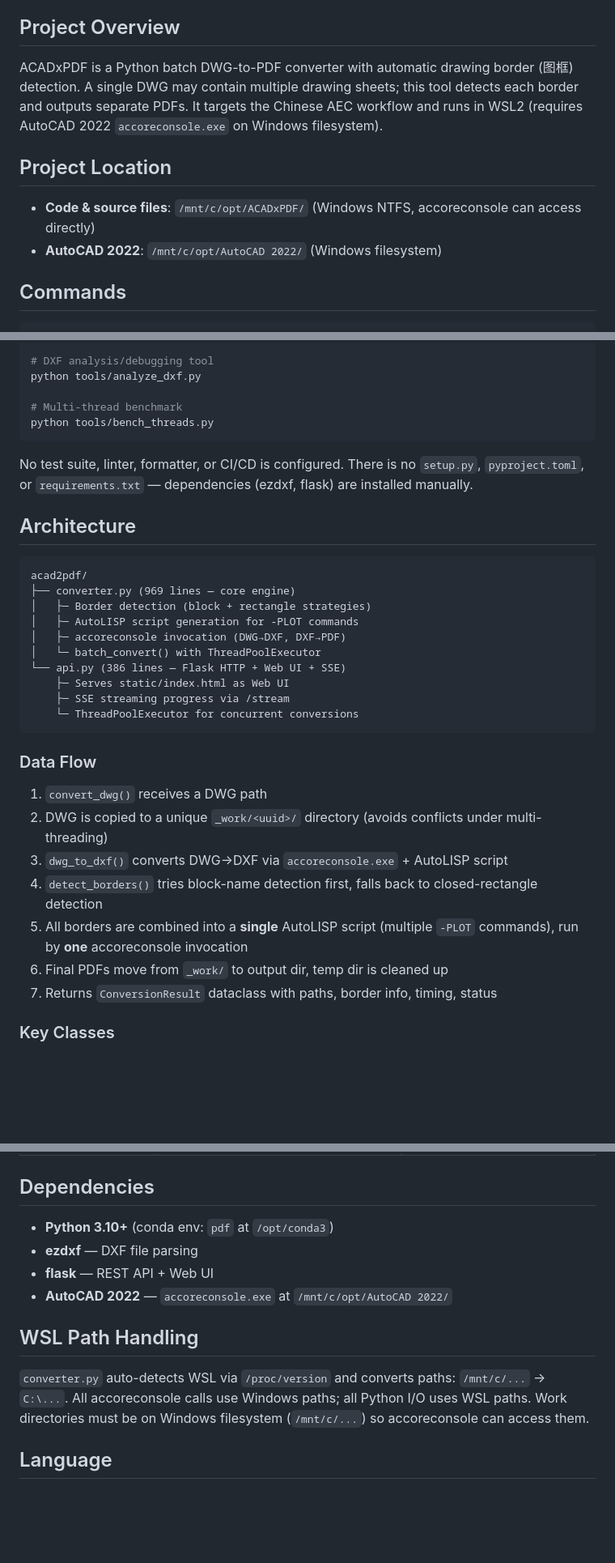
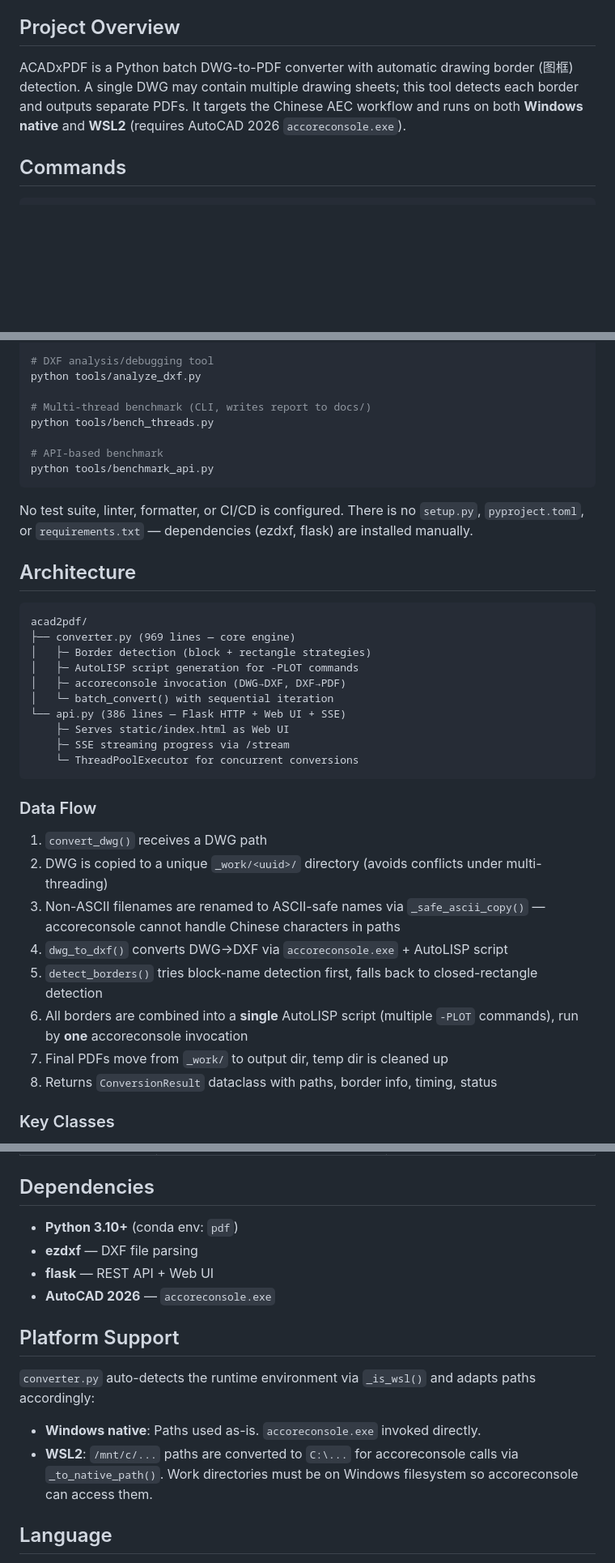
Before and after one commit to grigs28/ACADxPDF, a Markdown page: CLAUDE.md, 3 parts joined by grey strips. Shown at 81% size. Rendered like a GitHub page; blank space fills up the shorter version.

````diff
--- a/CLAUDE.md
+++ b/CLAUDE.md
@@ -4,12 +4,7 @@ This file provides guidance to Claude Code (claude.ai/code) when working with co
 
 ## Project Overview
 
-ACADxPDF is a Python batch DWG-to-PDF converter with automatic drawing border (图框) detection. A single DWG may contain multiple drawing sheets; this tool detects each border and outputs separate PDFs. It targets the Chinese AEC workflow and runs in WSL2 (requires AutoCAD 2022 `accoreconsole.exe` on Windows filesystem).
-
-## Project Location
-
-- **Code & source files**: `/mnt/c/opt/ACADxPDF/` (Windows NTFS, accoreconsole can access directly)
-- **AutoCAD 2022**: `/mnt/c/opt/AutoCAD 2022/` (Windows filesystem)
+ACADxPDF is a Python batch DWG-to-PDF converter with automatic drawing border (图框) detection. A single DWG may contain multiple drawing sheets; this tool detects each border and outputs separate PDFs. It targets the Chinese AEC workflow and runs on both **Windows native** and **WSL2** (requires AutoCAD 2026 `accoreconsole.exe`).
 
 ## Commands
 
@@ -32,8 +27,11 @@ python tools/test_api.py
 # DXF analysis/debugging tool
 python tools/analyze_dxf.py
 
-# Multi-thread benchmark
+# Multi-thread benchmark (CLI, writes report to docs/)
 python tools/bench_threads.py
+
+# API-based benchmark
+python tools/benchmark_api.py
 ```
 
 No test suite, linter, formatter, or CI/CD is configured. There is no `setup.py`, `pyproject.toml`, or `requirements.txt` — dependencies (ezdxf, flask) are installed manually.
@@ -46,7 +44,7 @@ acad2pdf/
 │   ├─ Border detection (block + rectangle strategies)
 │   ├─ AutoLISP script generation for -PLOT commands
 │   ├─ accoreconsole invocation (DWG→DXF, DXF→PDF)
-│   └─ batch_convert() with ThreadPoolExecutor
+│   └─ batch_convert() with sequential iteration
 └── api.py (386 lines — Flask HTTP + Web UI + SSE)
     ├─ Serves static/index.html as Web UI
     ├─ SSE streaming progress via /stream
@@ -57,11 +55,12 @@ acad2pdf/
 
 1. `convert_dwg()` receives a DWG path
 2. DWG is copied to a unique `_work/<uuid>/` directory (avoids conflicts under multi-threading)
-3. `dwg_to_dxf()` converts DWG→DXF via `accoreconsole.exe` + AutoLISP script
-4. `detect_borders()` tries block-name detection first, falls back to closed-rectangle detection
-5. All borders are combined into a **single** AutoLISP script (multiple `-PLOT` commands), run by **one** accoreconsole invocation
-6. Final PDFs move from `_work/` to output dir, temp dir is cleaned up
-7. Returns `ConversionResult` dataclass with paths, border info, timing, status
+3. Non-ASCII filenames are renamed to ASCII-safe names via `_safe_ascii_copy()` — accoreconsole cannot handle Chinese characters in paths
+4. `dwg_to_dxf()` converts DWG→DXF via `accoreconsole.exe` + AutoLISP script
+5. `detect_borders()` tries block-name detection first, falls back to closed-rectangle detection
+6. All borders are combined into a **single** AutoLISP script (multiple `-PLOT` commands), run by **one** accoreconsole invocation
+7. Final PDFs move from `_work/` to output dir, temp dir is cleaned up
+8. Returns `ConversionResult` dataclass with paths, border info, timing, status
 
 ### Key Classes
 
@@ -109,14 +108,17 @@ All config is in `.env` (see `.env.example`). Key variables:
 
 ## Dependencies
 
-- **Python 3.10+** (conda env: `pdf` at `/opt/conda3`)
+- **Python 3.10+** (conda env: `pdf`)
 - **ezdxf** — DXF file parsing
 - **flask** — REST API + Web UI
-- **AutoCAD 2022** — `accoreconsole.exe` at `/mnt/c/opt/AutoCAD 2022/`
+- **AutoCAD 2026** — `accoreconsole.exe`
 
-## WSL Path Handling
+## Platform Support
 
-`converter.py` auto-detects WSL via `/proc/version` and converts paths: `/mnt/c/...` → `C:\...`. All accoreconsole calls use Windows paths; all Python I/O uses WSL paths. Work directories must be on Windows filesystem (`/mnt/c/...`) so accoreconsole can access them.
+`converter.py` auto-detects the runtime environment via `_is_wsl()` and adapts paths accordingly:
+
+- **Windows native**: Paths used as-is. `accoreconsole.exe` invoked directly.
+- **WSL2**: `/mnt/c/...` paths are converted to `C:\...` for accoreconsole calls via `_to_native_path()`. Work directories must be on Windows filesystem so accoreconsole can access them.
 
 ## Language
 
````
Also changed, not shown: other parts of CLAUDE.md (+2 -2 lines), docs/Win_PDF2DWG线程性能测试报告.md (added, +98 -0 lines).
